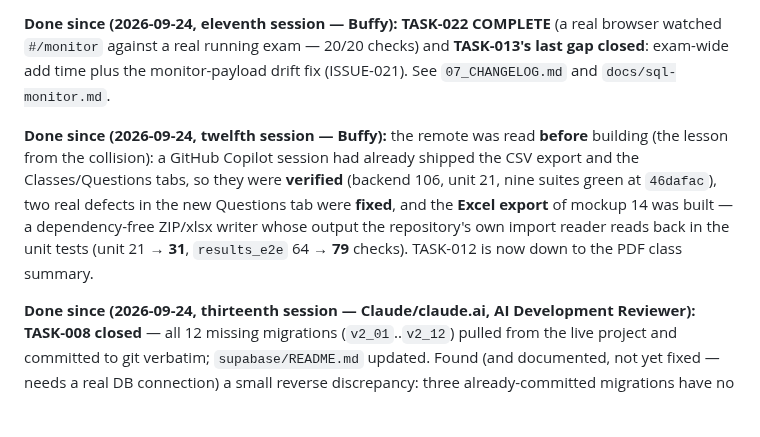
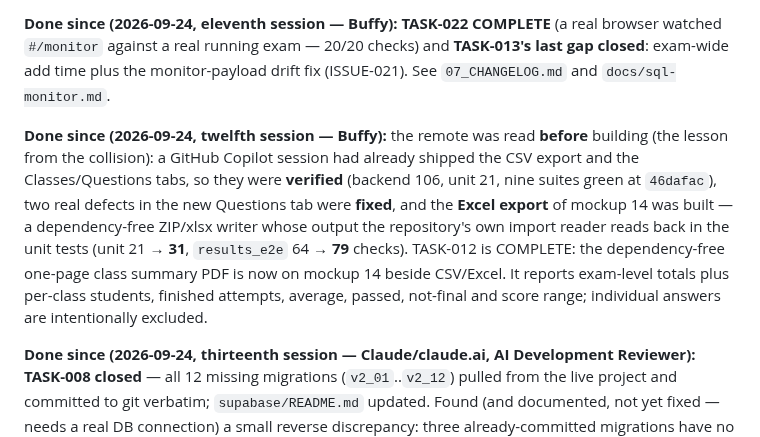
Before and after one commit to mrwood276/English-test-v2, a Markdown page: .ai/05_TASK_QUEUE.md, the part around the change. Drawn GitHub-style; blank space fills up the shorter version.

Commit message:
docs: close TASK-012 PDF remainder

```diff
--- a/.ai/05_TASK_QUEUE.md
+++ b/.ai/05_TASK_QUEUE.md
@@ -15,7 +15,7 @@ Order follows dependencies. Completed tasks are listed at the end for history (a
 
 **Done since (2026-09-24, eleventh session — Buffy):** **TASK-022 COMPLETE** (a real browser watched `#/monitor` against a real running exam — 20/20 checks) and **TASK-013's last gap closed**: exam-wide add time plus the monitor-payload drift fix (ISSUE-021). See `07_CHANGELOG.md` and `docs/sql-monitor.md`.
 
-**Done since (2026-09-24, twelfth session — Buffy):** the remote was read **before** building (the lesson from the collision): a GitHub Copilot session had already shipped the CSV export and the Classes/Questions tabs, so they were **verified** (backend 106, unit 21, nine suites green at `46dafac`), two real defects in the new Questions tab were **fixed**, and the **Excel export** of mockup 14 was built — a dependency-free ZIP/xlsx writer whose output the repository's own import reader reads back in the unit tests (unit 21 → **31**, `results_e2e` 64 → **79** checks). TASK-012 is now down to the PDF class summary.
+**Done since (2026-09-24, twelfth session — Buffy):** the remote was read **before** building (the lesson from the collision): a GitHub Copilot session had already shipped the CSV export and the Classes/Questions tabs, so they were **verified** (backend 106, unit 21, nine suites green at `46dafac`), two real defects in the new Questions tab were **fixed**, and the **Excel export** of mockup 14 was built — a dependency-free ZIP/xlsx writer whose output the repository's own import reader reads back in the unit tests (unit 21 → **31**, `results_e2e` 64 → **79** checks). TASK-012 is COMPLETE: the dependency-free one-page class summary PDF is now on mockup 14 beside CSV/Excel. It reports exam-level totals plus per-class students, finished attempts, average, passed, not-final and score range; individual answers are intentionally excluded.
 
 **Done since (2026-09-24, thirteenth session — Claude/claude.ai, AI Development Reviewer):** **TASK-008 closed** — all 12 missing migrations (`v2_01`..`v2_12`) pulled from the live project and committed to git verbatim; `supabase/README.md` updated. Found (and documented, not yet fixed — needs a real DB connection) a small reverse discrepancy: three already-committed migrations have no matching row in the live migration-tracking table.
 
```
